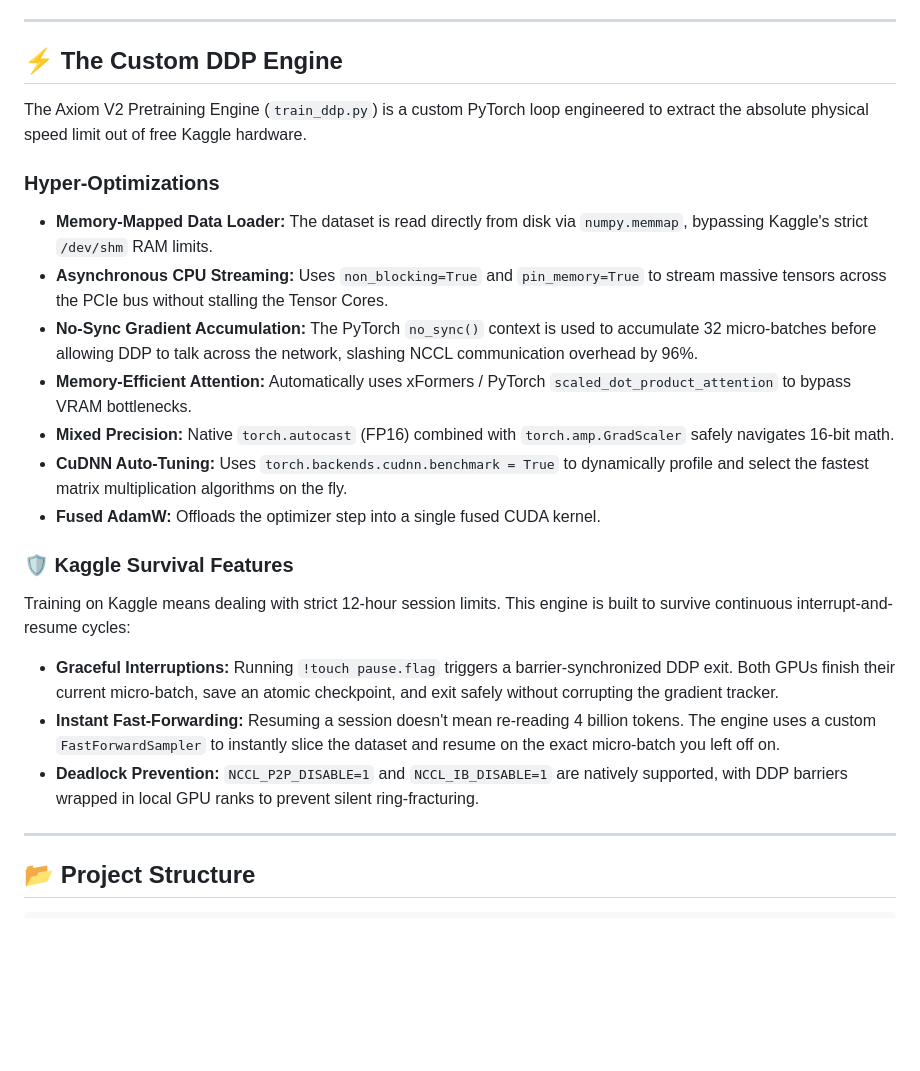
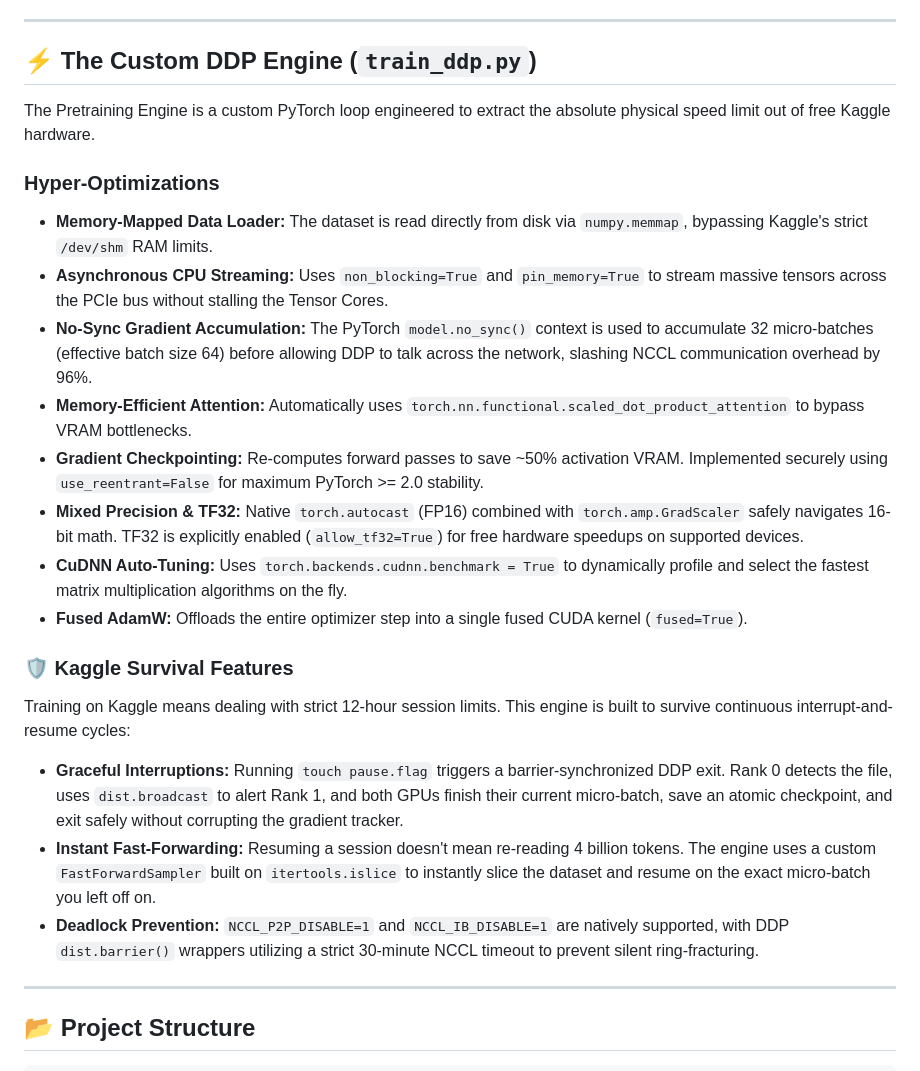
Before and after one commit to Harshkumar2306/Axiom-V2, a Markdown page: README.md, the part around one of its changes. Rendered like a GitHub page; blank space fills up the shorter version.

Commit message:
docs: ultimate deep technical audit and README update

```diff
--- a/README.md
+++ b/README.md
@@ -42,23 +47,24 @@ To ensure a balanced ratio of reasoning, facts, and grammar, the dataset uses a
 
 ---
 
-## ⚡ The Custom DDP Engine
-The Axiom V2 Pretraining Engine (`train_ddp.py`) is a custom PyTorch loop engineered to extract the absolute physical speed limit out of free Kaggle hardware.
+## ⚡ The Custom DDP Engine (`train_ddp.py`)
+The Pretraining Engine is a custom PyTorch loop engineered to extract the absolute physical speed limit out of free Kaggle hardware.
 
 ### Hyper-Optimizations
 * **Memory-Mapped Data Loader:** The dataset is read directly from disk via `numpy.memmap`, bypassing Kaggle's strict `/dev/shm` RAM limits.
 * **Asynchronous CPU Streaming:** Uses `non_blocking=True` and `pin_memory=True` to stream massive tensors across the PCIe bus without stalling the Tensor Cores.
-* **No-Sync Gradient Accumulation:** The PyTorch `no_sync()` context is used to accumulate 32 micro-batches before allowing DDP to talk across the network, slashing NCCL communication overhead by 96%.
-* **Memory-Efficient Attention:** Automatically uses xFormers / PyTorch `scaled_dot_product_attention` to bypass VRAM bottlenecks.
-* **Mixed Precision:** Native `torch.autocast` (FP16) combined with `torch.amp.GradScaler` safely navigates 16-bit math.
+* **No-Sync Gradient Accumulation:** The PyTorch `model.no_sync()` context is used to accumulate 32 micro-batches (effective batch size 64) before allowing DDP to talk across the network, slashing NCCL communication overhead by 96%.
+* **Memory-Efficient Attention:** Automatically uses `torch.nn.functional.scaled_dot_product_attention` to bypass VRAM bottlenecks.
+* **Gradient Checkpointing:** Re-computes forward passes to save ~50% activation VRAM. Implemented securely using `use_reentrant=False` for maximum PyTorch >= 2.0 stability.
+* **Mixed Precision & TF32:** Native `torch.autocast` (FP16) combined with `torch.amp.GradScaler` safely navigates 16-bit math. TF32 is explicitly enabled (`allow_tf32=True`) for free hardware speedups on supported devices.
 * **CuDNN Auto-Tuning:** Uses `torch.backends.cudnn.benchmark = True` to dynamically profile and select the fastest matrix multiplication algorithms on the fly.
-* **Fused AdamW:** Offloads the optimizer step into a single fused CUDA kernel.
+* **Fused AdamW:** Offloads the entire optimizer step into a single fused CUDA kernel (`fused=True`).
 
 ### 🛡️ Kaggle Survival Features
 Training on Kaggle means dealing with strict 12-hour session limits. This engine is built to survive continuous interrupt-and-resume cycles:
-* **Graceful Interruptions:** Running `!touch pause.flag` triggers a barrier-synchronized DDP exit. Both GPUs finish their current micro-batch, save an atomic checkpoint, and exit safely without corrupting the gradient tracker.
-* **Instant Fast-Forwarding:** Resuming a session doesn't mean re-reading 4 billion tokens. The engine uses a custom `FastForwardSampler` to instantly slice the dataset and resume on the exact micro-batch you left off on.
-* **Deadlock Prevention:** `NCCL_P2P_DISABLE=1` and `NCCL_IB_DISABLE=1` are natively supported, with DDP barriers wrapped in local GPU ranks to prevent silent ring-fracturing.
+* **Graceful Interruptions:** Running `touch pause.flag` triggers a barrier-synchronized DDP exit. Rank 0 detects the file, uses `dist.broadcast` to alert Rank 1, and both GPUs finish their current micro-batch, save an atomic checkpoint, and exit safely without corrupting the gradient tracker.
+* **Instant Fast-Forwarding:** Resuming a session doesn't mean re-reading 4 billion tokens. The engine uses a custom `FastForwardSampler` built on `itertools.islice` to instantly slice the dataset and resume on the exact micro-batch you left off on.
+* **Deadlock Prevention:** `NCCL_P2P_DISABLE=1` and `NCCL_IB_DISABLE=1` are natively supported, with DDP `dist.barrier()` wrappers utilizing a strict 30-minute NCCL timeout to prevent silent ring-fracturing.
 
 ---
 
```
Also changed, not shown: other parts of README.md (+10 -5 lines).
